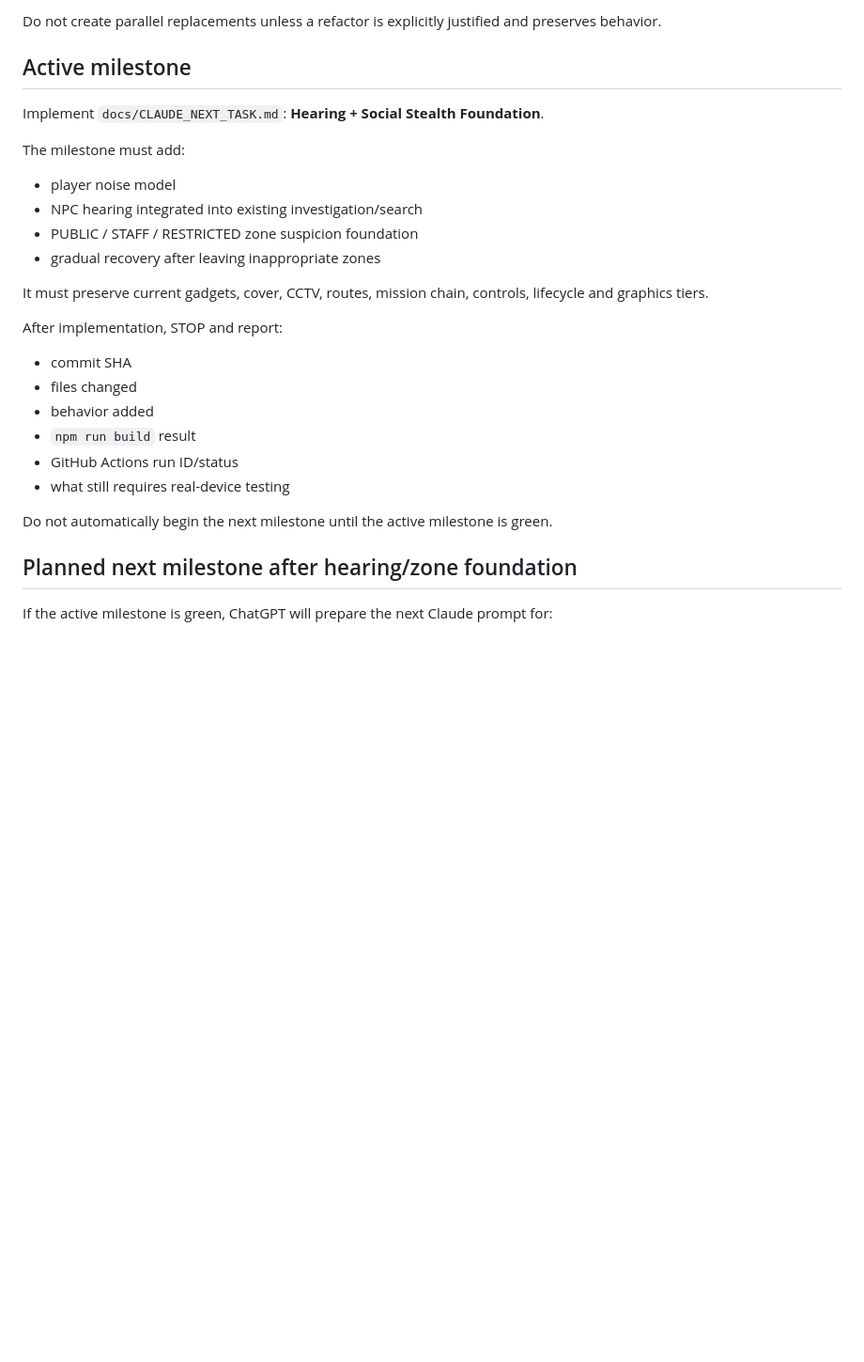
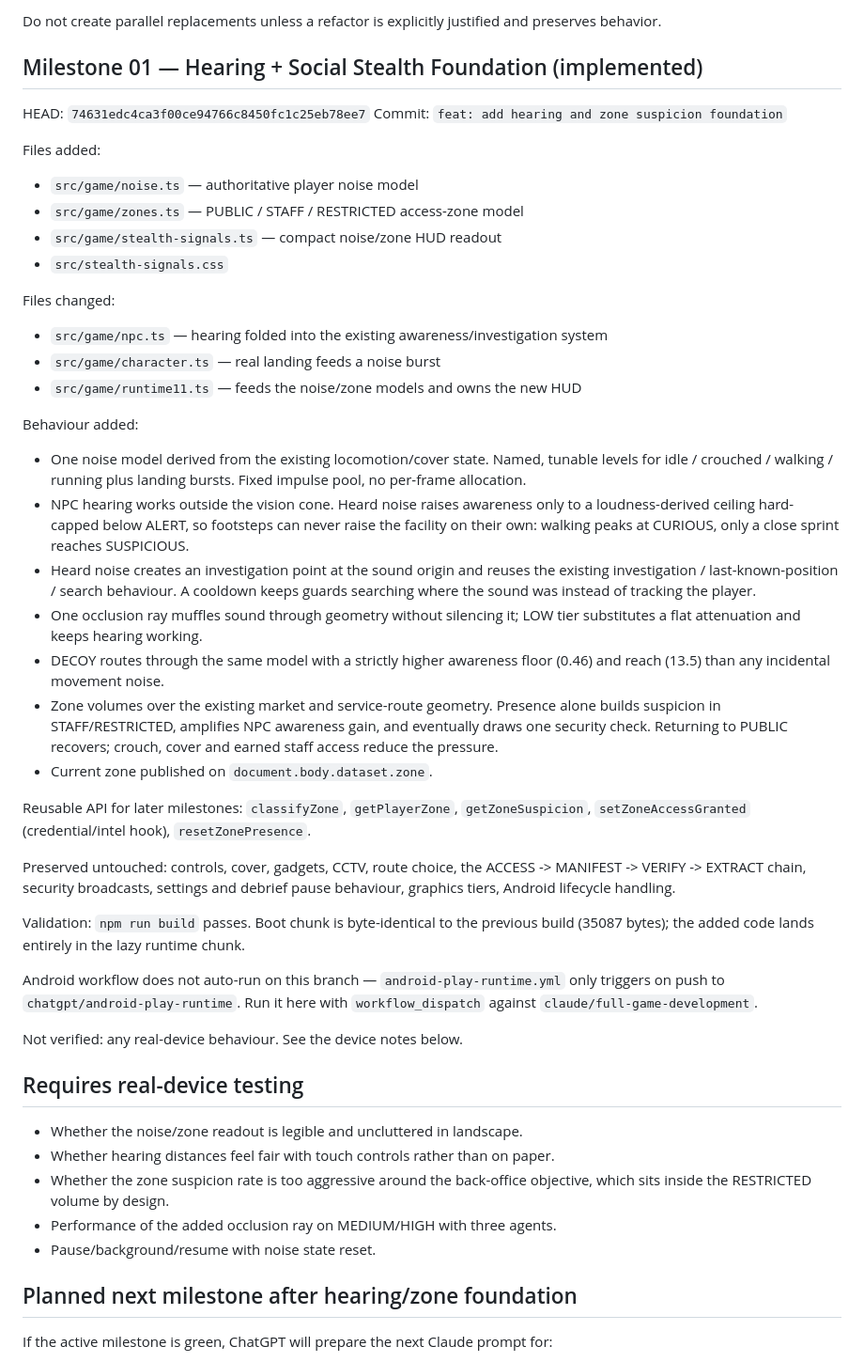
Before and after one commit to ardaaxee/cuma-world-3d, a Markdown page: CLAUDE_CODE_HANDOFF.md, the part around the change. Shown at 94% size. Drawn GitHub-style; blank space fills up the shorter version.

Commit message:
docs: record hearing and zone milestone in handoff
Log Milestone 01's HEAD, files, behaviour, reusable zone API and the
outstanding real-device checks. Also note that the Android workflow does not
auto-run on this branch and has to be dispatched manually.

```diff
--- a/CLAUDE_CODE_HANDOFF.md
+++ b/CLAUDE_CODE_HANDOFF.md
@@ -71,28 +71,68 @@ The style target is an original CUMA WORLD spy-thriller in the broad quality cla
 
 Do not create parallel replacements unless a refactor is explicitly justified and preserves behavior.
 
-## Active milestone
+## Milestone 01 — Hearing + Social Stealth Foundation (implemented)
 
-Implement `docs/CLAUDE_NEXT_TASK.md`:
-**Hearing + Social Stealth Foundation**.
+HEAD: `74631edc4ca3f00ce94766c8450fc1c25eb78ee7`
+Commit: `feat: add hearing and zone suspicion foundation`
 
-The milestone must add:
-- player noise model
-- NPC hearing integrated into existing investigation/search
-- PUBLIC / STAFF / RESTRICTED zone suspicion foundation
-- gradual recovery after leaving inappropriate zones
+Files added:
+- `src/game/noise.ts` — authoritative player noise model
+- `src/game/zones.ts` — PUBLIC / STAFF / RESTRICTED access-zone model
+- `src/game/stealth-signals.ts` — compact noise/zone HUD readout
+- `src/stealth-signals.css`
 
-It must preserve current gadgets, cover, CCTV, routes, mission chain, controls, lifecycle and graphics tiers.
+Files changed:
+- `src/game/npc.ts` — hearing folded into the existing awareness/investigation system
+- `src/game/character.ts` — real landing feeds a noise burst
+- `src/game/runtime11.ts` — feeds the noise/zone models and owns the new HUD
 
-After implementation, STOP and report:
-- commit SHA
-- files changed
-- behavior added
-- `npm run build` result
-- GitHub Actions run ID/status
-- what still requires real-device testing
+Behaviour added:
+- One noise model derived from the existing locomotion/cover state. Named,
+  tunable levels for idle / crouched / walking / running plus landing bursts.
+  Fixed impulse pool, no per-frame allocation.
+- NPC hearing works outside the vision cone. Heard noise raises awareness only
+  to a loudness-derived ceiling hard-capped below ALERT, so footsteps can never
+  raise the facility on their own: walking peaks at CURIOUS, only a close
+  sprint reaches SUSPICIOUS.
+- Heard noise creates an investigation point at the sound origin and reuses the
+  existing investigation / last-known-position / search behaviour. A cooldown
+  keeps guards searching where the sound was instead of tracking the player.
+- One occlusion ray muffles sound through geometry without silencing it; LOW
+  tier substitutes a flat attenuation and keeps hearing working.
+- DECOY routes through the same model with a strictly higher awareness floor
+  (0.46) and reach (13.5) than any incidental movement noise.
+- Zone volumes over the existing market and service-route geometry. Presence
+  alone builds suspicion in STAFF/RESTRICTED, amplifies NPC awareness gain,
+  and eventually draws one security check. Returning to PUBLIC recovers;
+  crouch, cover and earned staff access reduce the pressure.
+- Current zone published on `document.body.dataset.zone`.
 
-Do not automatically begin the next milestone until the active milestone is green.
+Reusable API for later milestones: `classifyZone`, `getPlayerZone`,
+`getZoneSuspicion`, `setZoneAccessGranted` (credential/intel hook),
+`resetZonePresence`.
+
+Preserved untouched: controls, cover, gadgets, CCTV, route choice, the
+ACCESS -> MANIFEST -> VERIFY -> EXTRACT chain, security broadcasts, settings and
+debrief pause behaviour, graphics tiers, Android lifecycle handling.
+
+Validation: `npm run build` passes. Boot chunk is byte-identical to the previous
+build (35087 bytes); the added code lands entirely in the lazy runtime chunk.
+
+Android workflow does not auto-run on this branch — `android-play-runtime.yml`
+only triggers on push to `chatgpt/android-play-runtime`. Run it here with
+`workflow_dispatch` against `claude/full-game-development`.
+
+Not verified: any real-device behaviour. See the device notes below.
+
+## Requires real-device testing
+
+- Whether the noise/zone readout is legible and uncluttered in landscape.
+- Whether hearing distances feel fair with touch controls rather than on paper.
+- Whether the zone suspicion rate is too aggressive around the back-office
+  objective, which sits inside the RESTRICTED volume by design.
+- Performance of the added occlusion ray on MEDIUM/HIGH with three agents.
+- Pause/background/resume with noise state reset.
 
 ## Planned next milestone after hearing/zone foundation
 
```
